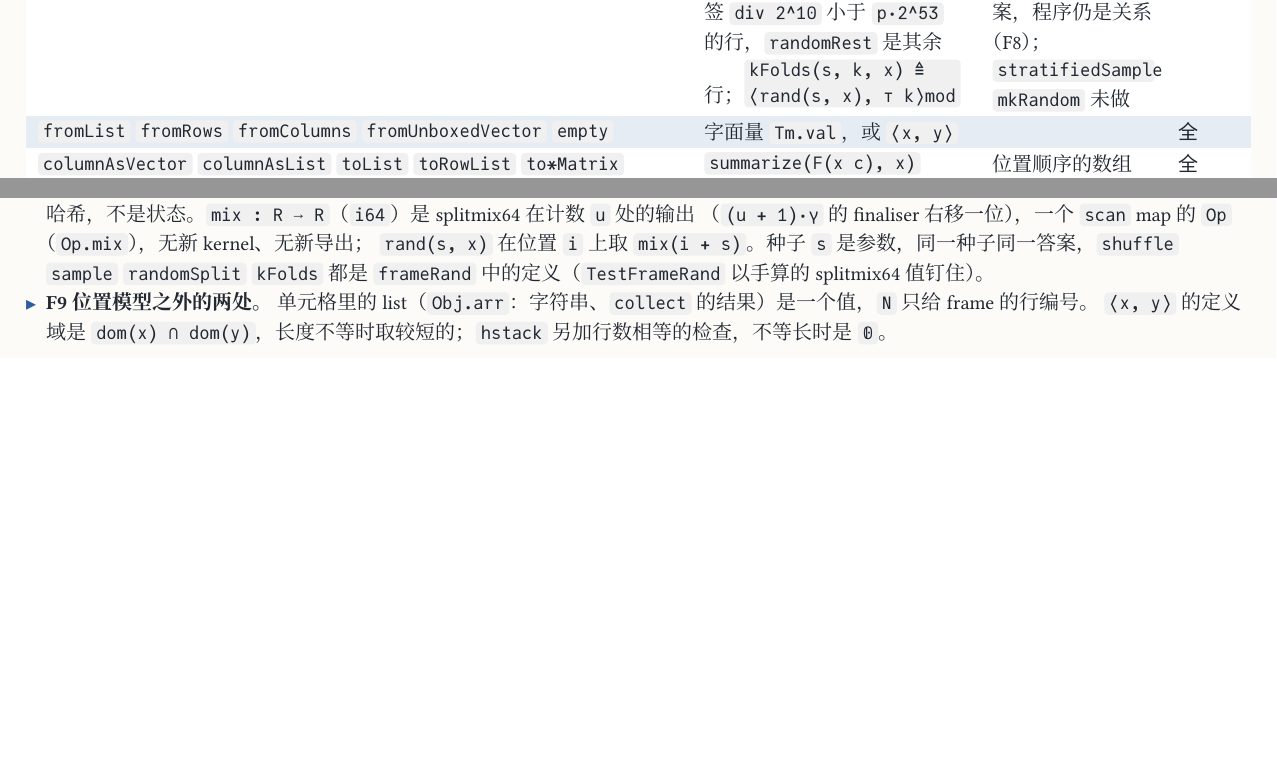
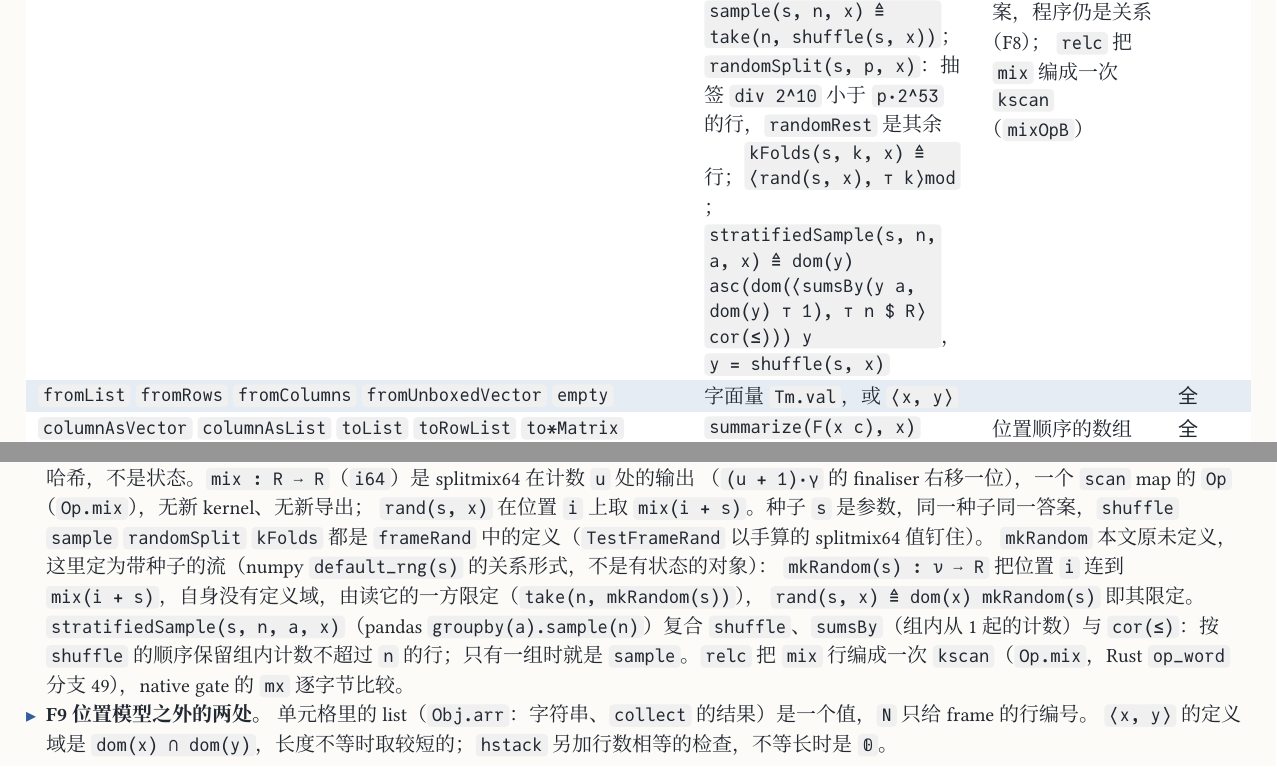
Before and after one commit to co-dh/rel, a Typst document (doc/dataframe-design.zh.typ, which reads PLAN.md): two parts of pages 10 and 12 of 12, joined at a grey line, cut so that both start at the same text, the shorter picture padded with empty space. The pictures show the PDF file doc/dataframe-design.zh.pdf that the author committed with the source.

Commit message:
df-F8b: mkRandom, stratifiedSample in frameRand; native gate case for mix
mkRandom(s) is the seeded stream (position i to mix(i + s)), rand(s, x) its
restriction to dom(x). stratifiedSample keeps, in shuffle's order, the rows whose
count within their group (sumsBy of ones) is at most n. TestFrameRand pins both at
seeds 0 and 42; native1a gains mx, so make native compares relc's mix (mixOpB,
one kscan) with the Lean value byte for byte.

Co-Authored-By: Claude Opus 5.5 <noreply@anthropic.com>
Claude-Session: https://claude.ai/code/session_01SmYQDUNyrtTaWyTVr5nJq8

```diff
--- a/PLAN.md
+++ b/PLAN.md
@@ -157,4 +157,4 @@ Diff table 的「状态」列：✅ 后面是完成它的步骤；🔄 是部分
 - ✅ df-F8 随机源：`Op.mix`（splitmix64 在计数 `u` 处，`Op.mixWord`，Rust `op_word` 分支 49，`cast`/`fto` 码后移一位，
   `RELK.txt` 不变），row `mix : R ⟶ R`（i64，`Tab.mixOp`，`mixOp_den`/`mixOp_wf`，`rowOK_mix`）；`frameRand` 库：
   `rand` `shuffle` `sample` `randomSplit` `randomRest` `kFolds`，`TestFrameRand` 钉住种子 0 与 42 的手算值。
-  未做：`stratifiedSample`、`mkRandom`；`EmitC` 没有 `mix` 的 C 代码（`relc` 遇到该 row 报错）。
+  df-F8b：`mkRandom(s) ≜ ⟨𝟙 $ R, ⊤ s⟩plus mix`（带种子的流，`rand(s, x) ≜ dom(x) mkRandom(s)`）；
--- a/doc/dataframe-design.zh.typ
+++ b/doc/dataframe-design.zh.typ
@@ -305,10 +305,10 @@ next(n, x)        ≜ dom(x) tot(⟨𝟙, ⊤ n⟩plus x)                 行 i
   ([`parseDate` `daysBetween`], [`daysBetween(a, b) ≜ ⟨a $ Z, b $ Z⟩minus`],
     [日期读作其天数（`a`、`b` 在任一 `date` 对象上，`Z : i64` 是库声明的对象）；`date` 上的 `minus` 仍被拒：差不是日期；`parseDate` 即行 `ymd : [C] ⟶ D`（F3）], "full"),
   ([`sample` `shuffle` `randomSplit` `kFolds` `stratifiedSample` `mkRandom`],
-    [`rand(s, x) ≜ ⟨dom(x) $ R, ⊤ s⟩plus mix`；`shuffle(s, x) ≜ dom(x) iasc(rand(s, x)) x`；`sample(s, n, x) ≜ take(n, shuffle(s, x))`；
-    `randomSplit(s, p, x)`：抽签 `div 2^10` 小于 `p·2^53` 的行，`randomRest` 是其余行；`kFolds(s, k, x) ≜ ⟨rand(s, x), ⊤ k⟩mod`],
+    [`mkRandom(s) ≜ ⟨𝟙 $ R, ⊤ s⟩plus mix`；`rand(s, x) ≜ dom(x) mkRandom(s)`；`shuffle(s, x) ≜ dom(x) iasc(rand(s, x)) x`；`sample(s, n, x) ≜ take(n, shuffle(s, x))`；
+    `randomSplit(s, p, x)`：抽签 `div 2^10` 小于 `p·2^53` 的行，`randomRest` 是其余行；`kFolds(s, k, x) ≜ ⟨rand(s, x), ⊤ k⟩mod`；`stratifiedSample(s, n, a, x) ≜ dom(y) asc(dom(⟨sumsBy(y a, dom(y) ⊤ 1), ⊤ n $ R⟩ cor(≤))) y`，`y = shuffle(s, x)`],
     [随机源是纯哈希 `mix`（splitmix64 在计数 `i + s` 处，`Op.mixWord`，值在 `[0, 2^63)`），同一种子同一答案，程序仍是关系（F8）；
-    `stratifiedSample` `mkRandom` 未做], "part"),
+    `relc` 把 `mix` 编成一次 `kscan`（`mixOpB`）], "full"),
   ([`fromList` `fromRows` `fromColumns` `fromUnboxedVector` `empty`], [字面量 `Tm.val`，或 `⟨x, y⟩`], [], "full"),
   ([`columnAsVector` `columnAsList` `toList` `toRowList` `to*Matrix`], [`summarize(F(x c), x)`], [位置顺序的数组], "full"),
   ([`dimensions` `nRows` `nColumns` `columnNames`], [`count(x)`；`nColumns` `columnNames` 读 `Schema`], [列名只在 schema 里，frame 是位置的], "full"),
@@ -414,5 +414,10 @@ next(n, x)        ≜ dom(x) tot(⟨𝟙, ⊤ n⟩plus x)                 行 i
   （`(u + 1)·γ` 的 finaliser 右移一位），一个 `scan` map 的 `Op`（`Op.mix`），无新 kernel、无新导出；
   `rand(s, x)` 在位置 `i` 上取 `mix(i + s)`。种子 `s` 是参数，同一种子同一答案，`shuffle` `sample` `randomSplit`
   `kFolds` 都是 `frameRand` 中的定义（`TestFrameRand` 以手算的 splitmix64 值钉住）。
+  `mkRandom` 本文原未定义，这里定为带种子的流（numpy `default_rng(s)` 的关系形式，不是有状态的对象）：
+  `mkRandom(s) : ν ⟶ R` 把位置 `i` 连到 `mix(i + s)`，自身没有定义域，由读它的一方限定（`take(n, mkRandom(s))`），
+  `rand(s, x) ≜ dom(x) mkRandom(s)` 即其限定。`stratifiedSample(s, n, a, x)`（pandas `groupby(a).sample(n)`）复合
+  `shuffle`、`sumsBy`（组内从 1 起的计数）与 `cor(≤)`：按 `shuffle` 的顺序保留组内计数不超过 `n` 的行；只有一组时就是
+  `sample`。`relc` 把 `mix` 行编成一次 `kscan`（`Op.mix`，Rust `op_word` 分支 49），native gate 的 `mx` 逐字节比较。
 - *F9 位置模型之外的两处。* 单元格里的 list（`Obj.arr`：字符串、`collect` 的结果）是一个值，`N` 只给 frame 的行编号。
   `⟨x, y⟩` 的定义域是 `dom(x) ∩ dom(y)`，长度不等时取较短的；`hstack` 另加行数相等的检查，不等长时是 `𝟘`。
```
Also changed, not shown: doc/dataframe-design.zh.pdf, PLAN.md (3 more changed lines), 3 other files.
